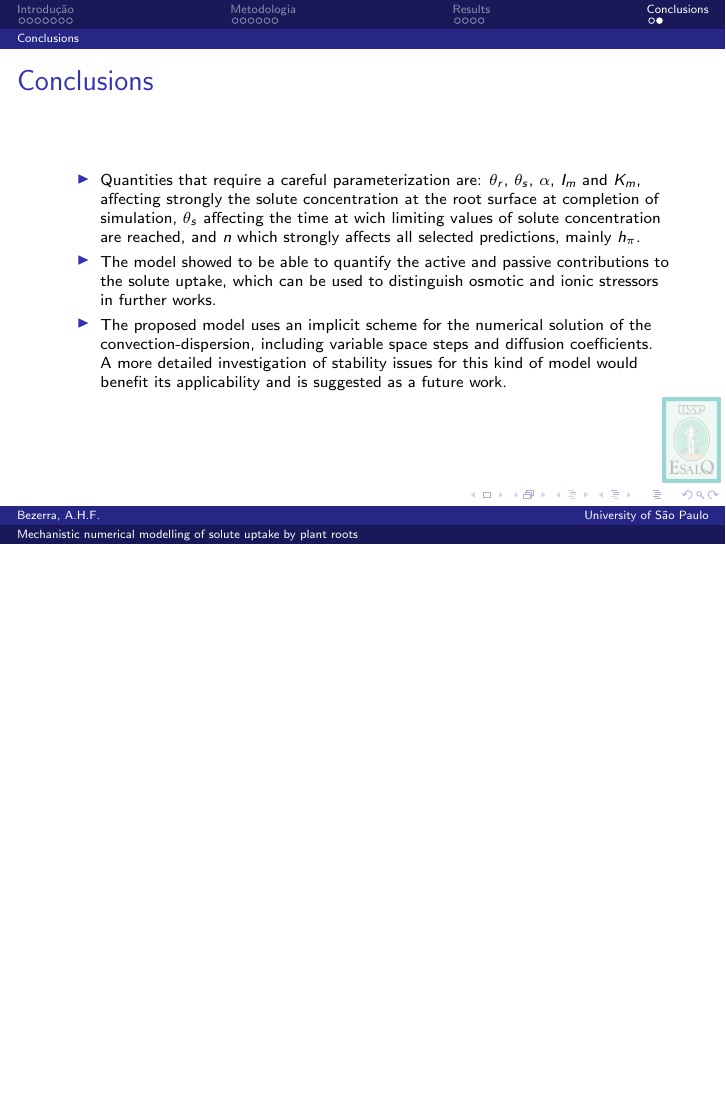
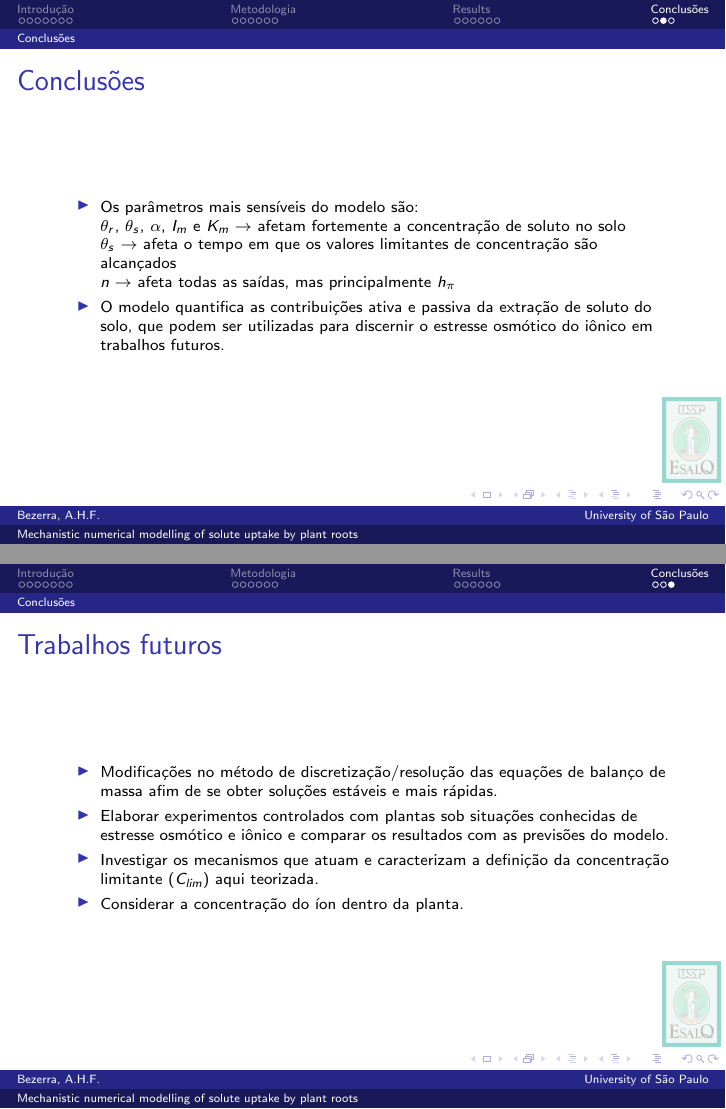
Before and after one commit to amelco/thesis, LaTeX slides (presentation/thesis_pres.tex, which reads presentation/conclusions.tex): page 23 of 23 before the commit and pages 25 and 26 of 26 after it, the two joined at a grey line, the shorter picture padded with empty space. Compiled offline with pdfLaTeX.

Commit message:
Almost finished

```diff
--- a/presentation/conclusions.tex
+++ b/presentation/conclusions.tex
@@ -1,6 +1,6 @@
-\section{Conclusions}
-\subsection{Conclusions}
+\section{Conclusões}
+\subsection{Conclusões}
 
 \begin{frame}
-\frametitle{Conclusions}
+\frametitle{Conclusões}
 \begin{itemize}
@@ -16,13 +20,30 @@ It shows that the limiting value $C_{lim}$ can be an important parameter to dete
 \end{frame}
 
 \begin{frame}
-\frametitle{Conclusions}
+\frametitle{Conclusões}
 \begin{itemize}
-\item Quantities that require a careful parameterization are: $\theta_r$, $\theta_s$, $\alpha$, $I_m$ and $K_m$, affecting strongly the solute concentration at the root surface at completion of simulation, $\theta_s$ affecting the time at wich limiting values of solute concentration are reached, and $n$ which strongly affects all selected predictions, mainly $h_\pi$.
+  \item Os parâmetros mais sensíveis do modelo são: \\
+    $\theta_r$, $\theta_s$, $\alpha$, $I_m$ e $K_m$ $\rightarrow$ afetam fortemente a concentração de soluto no solo\\
+    $\theta_s$ $\rightarrow$ afeta o tempo em que os valores limitantes de concentração são alcançados\\
+    $n$ $\rightarrow$ afeta todas as saídas, mas principalmente $h_\pi$
 
-\item The model showed to be able to quantify the active and passive contributions to the solute uptake, which can be used to distinguish osmotic and ionic stressors in further works.
+  \item O modelo quantifica as contribuições ativa e passiva da extração de soluto do solo, que podem ser utilizadas para discernir o estresse osmótico do iônico em trabalhos futuros.
 
-\item The proposed model uses an implicit scheme for the numerical solution of the convection-dispersion, including variable space steps and diffusion coefficients.
-A more detailed investigation of stability issues for this kind of model would benefit its applicability and is suggested as a future work.
+%\item Quantities that require a careful parameterization are: $\theta_r$, $\theta_s$, $\alpha$, $I_m$ and $K_m$, affecting strongly the solute concentration at the root surface at completion of simulation, $\theta_s$ affecting the time at wich limiting values of solute concentration are reached, and $n$ which strongly affects all selected predictions, mainly $h_\pi$.
+
+%\item The model showed to be able to quantify the active and passive contributions to the solute uptake, which can be used to distinguish osmotic and ionic stressors in further works.
+
+%\item The proposed model uses an implicit scheme for the numerical solution of the convection-dispersion, including variable space steps and diffusion coefficients.
+%A more detailed investigation of stability issues for this kind of model would benefit its applicability and is suggested as a future work.
 \end{itemize}
 \end{frame}
+
+\begin{frame}\frametitle{Trabalhos futuros}
+  \begin{itemize}
+    \item Modificações no método de discretização/resolução das equações de balanço de massa afim de se obter soluções estáveis e mais rápidas.
+    \item Elaborar experimentos controlados com plantas sob situações conhecidas de estresse osmótico e iônico e comparar os resultados com as previsões do modelo.
+    \item Investigar os mecanismos que atuam e caracterizam a definição da concentração limitante ($C_{lim}$) aqui teorizada.
+    \item Considerar a concentração do íon dentro da planta.
+  \end{itemize}
+
+\end{frame}
```
Also changed, not shown: presentation/introduction.tex (+1 -1 lines), presentation/results.tex (+20 -1 lines), figuras/contribxc1e2.pdf (added), figuras/contribxt1e2.pdf (added), presentation/thesis_pres.pdf, presentation/conclusions.tex (14 more changed lines).
